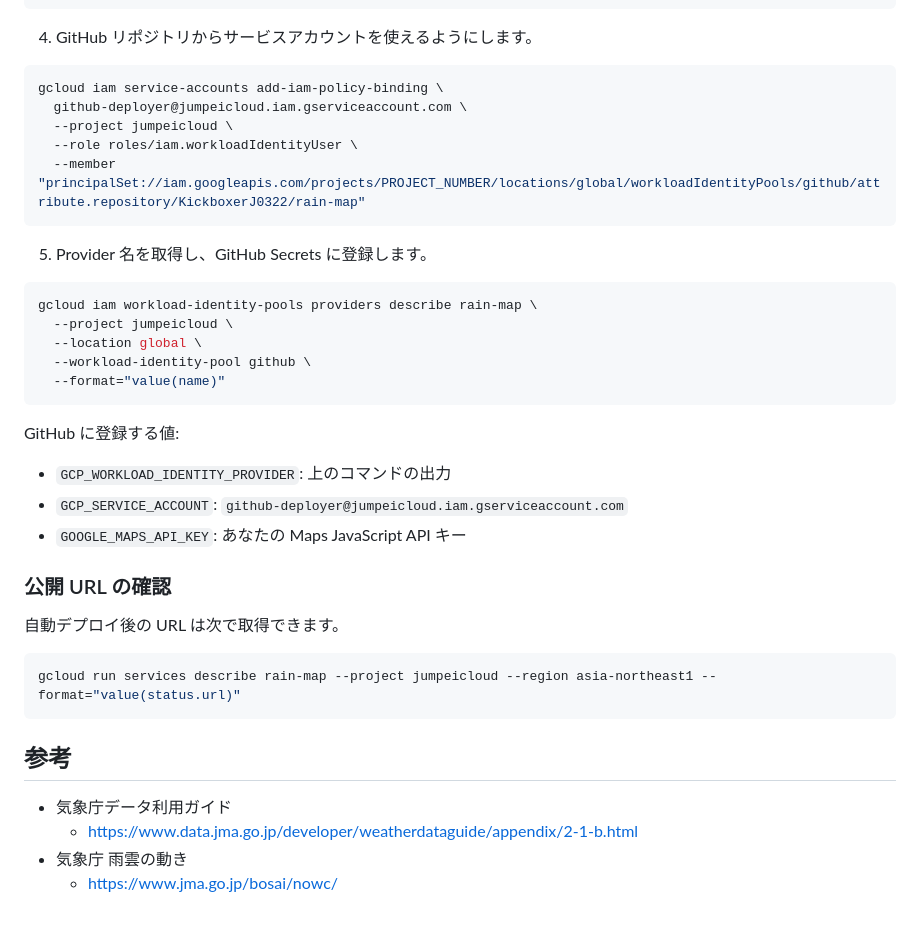
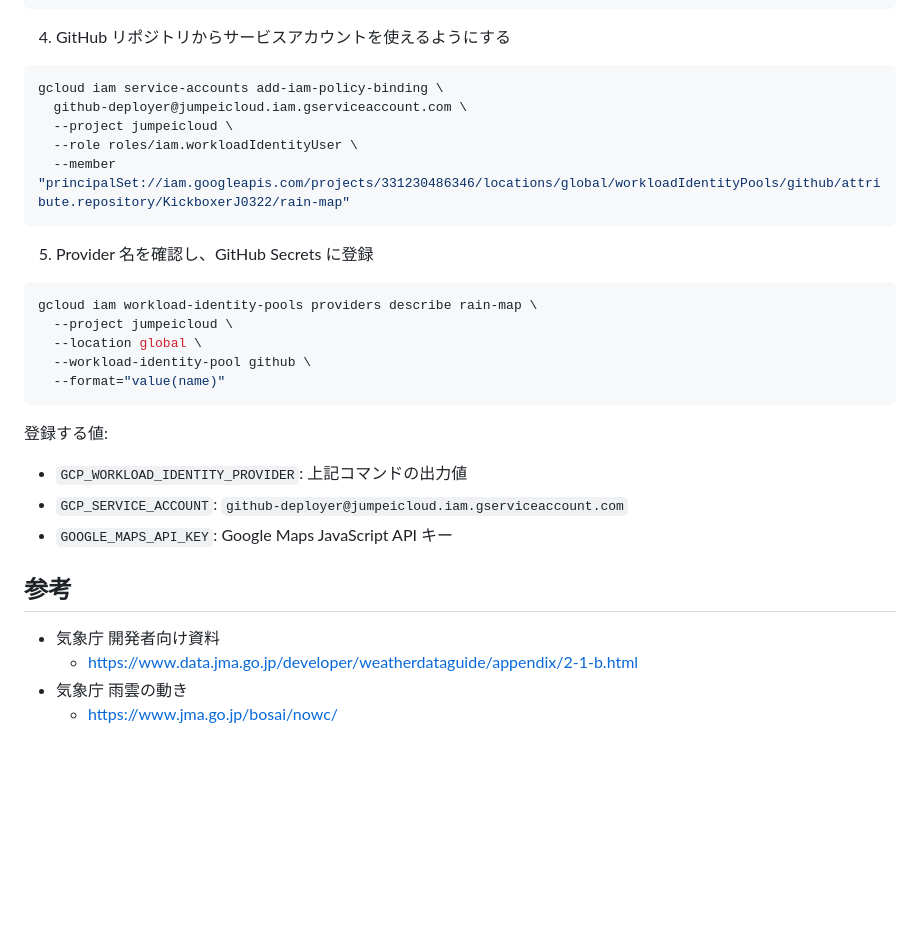
Before and after one commit to KickboxerJ0322/rain-map, a Markdown page: README.md, the part around one of its changes. Drawn GitHub-style; blank space fills up the shorter version.

````diff
--- a/README.md
+++ b/README.md
@@ -152,17 +176,17 @@ gcloud iam workload-identity-pools providers create-oidc rain-map \
   --attribute-condition "assertion.repository=='KickboxerJ0322/rain-map'"
 ```
 
-4. GitHub リポジトリからサービスアカウントを使えるようにします。
+4. GitHub リポジトリからサービスアカウントを使えるようにする
 
 ```bash
 gcloud iam service-accounts add-iam-policy-binding \
   github-deployer@jumpeicloud.iam.gserviceaccount.com \
   --project jumpeicloud \
   --role roles/iam.workloadIdentityUser \
-  --member "principalSet://iam.googleapis.com/projects/PROJECT_NUMBER/locations/global/workloadIdentityPools/github/attribute.repository/KickboxerJ0322/rain-map"
+  --member "principalSet://iam.googleapis.com/projects/331230486346/locations/global/workloadIdentityPools/github/attribute.repository/KickboxerJ0322/rain-map"
 ```
 
-5. Provider 名を取得し、GitHub Secrets に登録します。
+5. Provider 名を確認し、GitHub Secrets に登録
 
 ```bash
 gcloud iam workload-identity-pools providers describe rain-map \
@@ -172,23 +196,15 @@ gcloud iam workload-identity-pools providers describe rain-map \
   --format="value(name)"
 ```
 
-GitHub に登録する値:
+登録する値:
 
-- `GCP_WORKLOAD_IDENTITY_PROVIDER`: 上のコマンドの出力
+- `GCP_WORKLOAD_IDENTITY_PROVIDER`: 上記コマンドの出力値
 - `GCP_SERVICE_ACCOUNT`: `github-deployer@jumpeicloud.iam.gserviceaccount.com`
-- `GOOGLE_MAPS_API_KEY`: あなたの Maps JavaScript API キー
-
-### 公開 URL の確認
-
-自動デプロイ後の URL は次で取得できます。
-
-```bash
-gcloud run services describe rain-map --project jumpeicloud --region asia-northeast1 --format="value(status.url)"
-```
+- `GOOGLE_MAPS_API_KEY`: Google Maps JavaScript API キー
 
 ## 参考
 
-- 気象庁データ利用ガイド
+- 気象庁 開発者向け資料
   - https://www.data.jma.go.jp/developer/weatherdataguide/appendix/2-1-b.html
 - 気象庁 雨雲の動き
   - https://www.jma.go.jp/bosai/nowc/
````
Also changed, not shown: other parts of README.md (+75 -51 lines).
